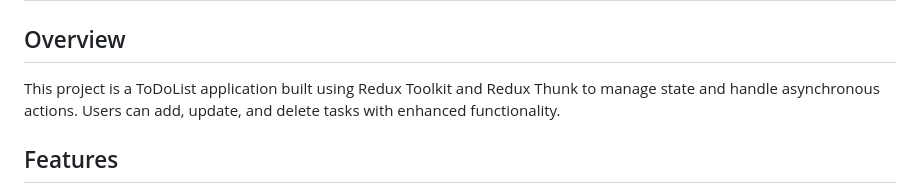
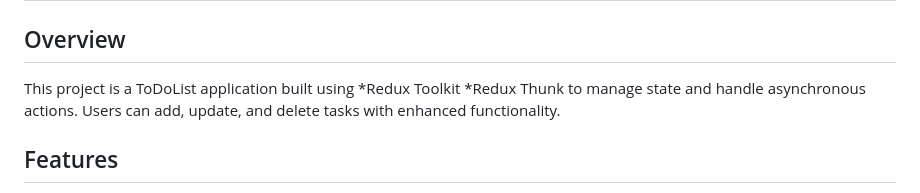
Before and after one commit to nandika0602/Todolist-Redux, a Markdown page: README.md, the part around the change. Drawn GitHub-style.

```diff
--- a/README.md
+++ b/README.md
@@ -2,7 +2,9 @@
 
 ## Overview
 
-This project is a ToDoList application built using Redux Toolkit and Redux Thunk to manage state and handle asynchronous actions. Users can add, update, and delete tasks with enhanced functionality.
+This project is a ToDoList application built using
+*Redux Toolkit
+*Redux Thunk to manage state and handle asynchronous actions. Users can add, update, and delete tasks with enhanced functionality.
 
 ## Features
 Add a Task: Users can add tasks to the ToDoList.
```
